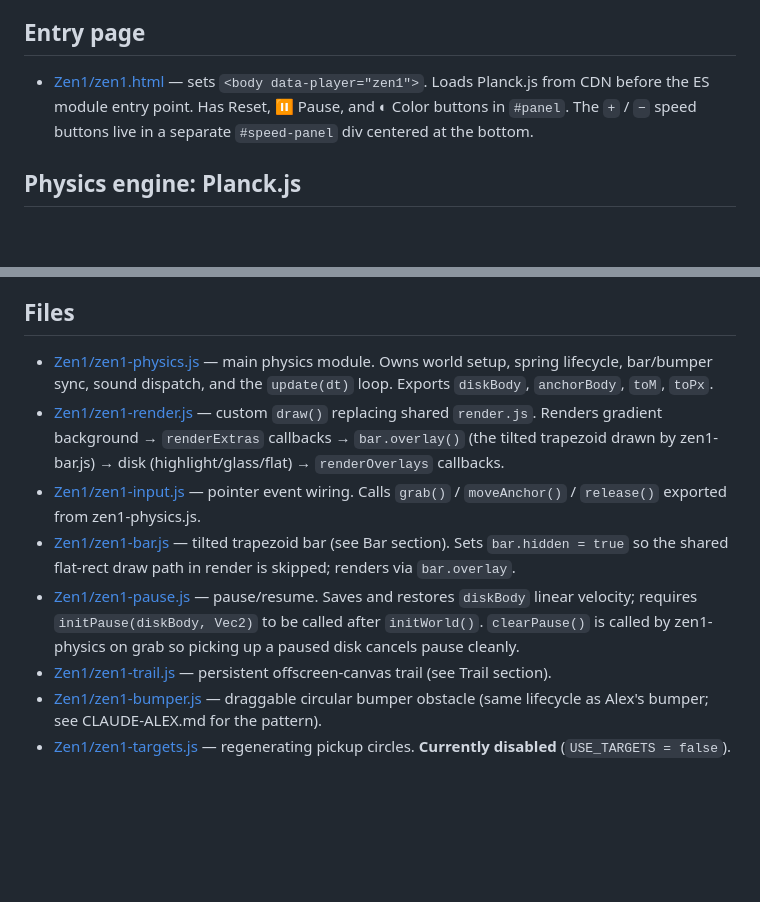
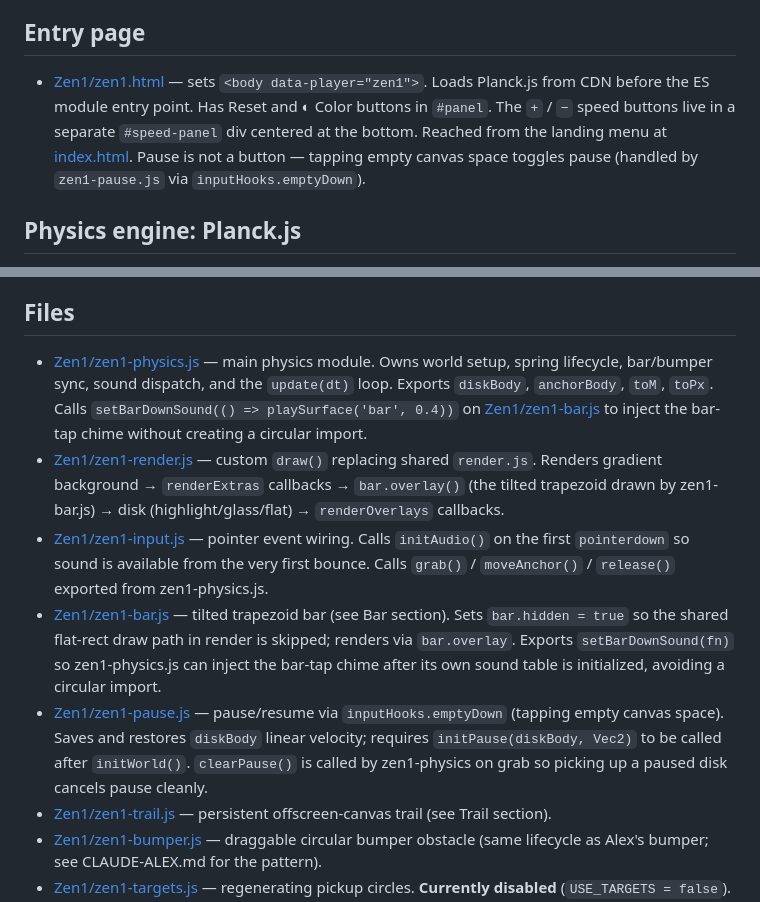
Before and after one commit to AlexFainshtein/vibe-disk-game, a Markdown page: CLAUDE-ZEN1.md, 2 parts joined by grey strips. GitHub-like rendering; blank space fills up the shorter version.

Commit message:
Documentation update.

```diff
--- a/CLAUDE-ZEN1.md
+++ b/CLAUDE-ZEN1.md
@@ -4,7 +4,7 @@ Zen1 variant of the Vibe Disk Game. Auto-loaded into context via the `@`-import
 
 ## Entry page
 
-- [Zen1/zen1.html](Zen1/zen1.html) — sets `<body data-player="zen1">`. Loads Planck.js from CDN before the ES module entry point. Has Reset, ⏸ Pause, and ◐ Color buttons in `#panel`. The `+` / `−` speed buttons live in a separate `#speed-panel` div centered at the bottom.
+- [Zen1/zen1.html](Zen1/zen1.html) — sets `<body data-player="zen1">`. Loads Planck.js from CDN before the ES module entry point. Has Reset and ◐ Color buttons in `#panel`. The `+` / `−` speed buttons live in a separate `#speed-panel` div centered at the bottom. Reached from the landing menu at [index.html](index.html). Pause is not a button — tapping empty canvas space toggles pause (handled by `zen1-pause.js` via `inputHooks.emptyDown`).
 
 ## Physics engine: Planck.js
 
@@ -21,11 +21,11 @@ Zen1 uses **Planck.js** (a JS port of Box2D, v1.0.0 from CDN) instead of the han
 
 ## Files
 
-- [Zen1/zen1-physics.js](Zen1/zen1-physics.js) — main physics module. Owns world setup, spring lifecycle, bar/bumper sync, sound dispatch, and the `update(dt)` loop. Exports `diskBody`, `anchorBody`, `toM`, `toPx`.
+- [Zen1/zen1-physics.js](Zen1/zen1-physics.js) — main physics module. Owns world setup, spring lifecycle, bar/bumper sync, sound dispatch, and the `update(dt)` loop. Exports `diskBody`, `anchorBody`, `toM`, `toPx`. Calls `setBarDownSound(() => playSurface('bar', 0.4))` on [Zen1/zen1-bar.js](Zen1/zen1-bar.js) to inject the bar-tap chime without creating a circular import.
 - [Zen1/zen1-render.js](Zen1/zen1-render.js) — custom `draw()` replacing shared `render.js`. Renders gradient background → `renderExtras` callbacks → `bar.overlay()` (the tilted trapezoid drawn by zen1-bar.js) → disk (highlight/glass/flat) → `renderOverlays` callbacks.
-- [Zen1/zen1-input.js](Zen1/zen1-input.js) — pointer event wiring. Calls `grab()` / `moveAnchor()` / `release()` exported from zen1-physics.js.
-- [Zen1/zen1-bar.js](Zen1/zen1-bar.js) — tilted trapezoid bar (see Bar section). Sets `bar.hidden = true` so the shared flat-rect draw path in render is skipped; renders via `bar.overlay`.
-- [Zen1/zen1-pause.js](Zen1/zen1-pause.js) — pause/resume. Saves and restores `diskBody` linear velocity; requires `initPause(diskBody, Vec2)` to be called after `initWorld()`. `clearPause()` is called by zen1-physics on grab so picking up a paused disk cancels pause cleanly.
+- [Zen1/zen1-input.js](Zen1/zen1-input.js) — pointer event wiring. Calls `initAudio()` on the first `pointerdown` so sound is available from the very first bounce. Calls `grab()` / `moveAnchor()` / `release()` exported from zen1-physics.js.
+- [Zen1/zen1-bar.js](Zen1/zen1-bar.js) — tilted trapezoid bar (see Bar section). Sets `bar.hidden = true` so the shared flat-rect draw path in render is skipped; renders via `bar.overlay`. Exports `setBarDownSound(fn)` so zen1-physics.js can inject the bar-tap chime after its own sound table is initialized, avoiding a circular import.
+- [Zen1/zen1-pause.js](Zen1/zen1-pause.js) — pause/resume via `inputHooks.emptyDown` (tapping empty canvas space). Saves and restores `diskBody` linear velocity; requires `initPause(diskBody, Vec2)` to be called after `initWorld()`. `clearPause()` is called by zen1-physics on grab so picking up a paused disk cancels pause cleanly.
 - [Zen1/zen1-trail.js](Zen1/zen1-trail.js) — persistent offscreen-canvas trail (see Trail section).
 - [Zen1/zen1-bumper.js](Zen1/zen1-bumper.js) — draggable circular bumper obstacle (same lifecycle as Alex's bumper; see CLAUDE-ALEX.md for the pattern).
 - [Zen1/zen1-targets.js](Zen1/zen1-targets.js) — regenerating pickup circles. **Currently disabled** (`USE_TARGETS = false`). Collision detection uses `diskBody.getPosition()` (not `disk.x/y`).
```
Also changed, not shown: CLAUDE-ALEX.md (+1 -1 lines), CLAUDE.md (+3 -2 lines).
